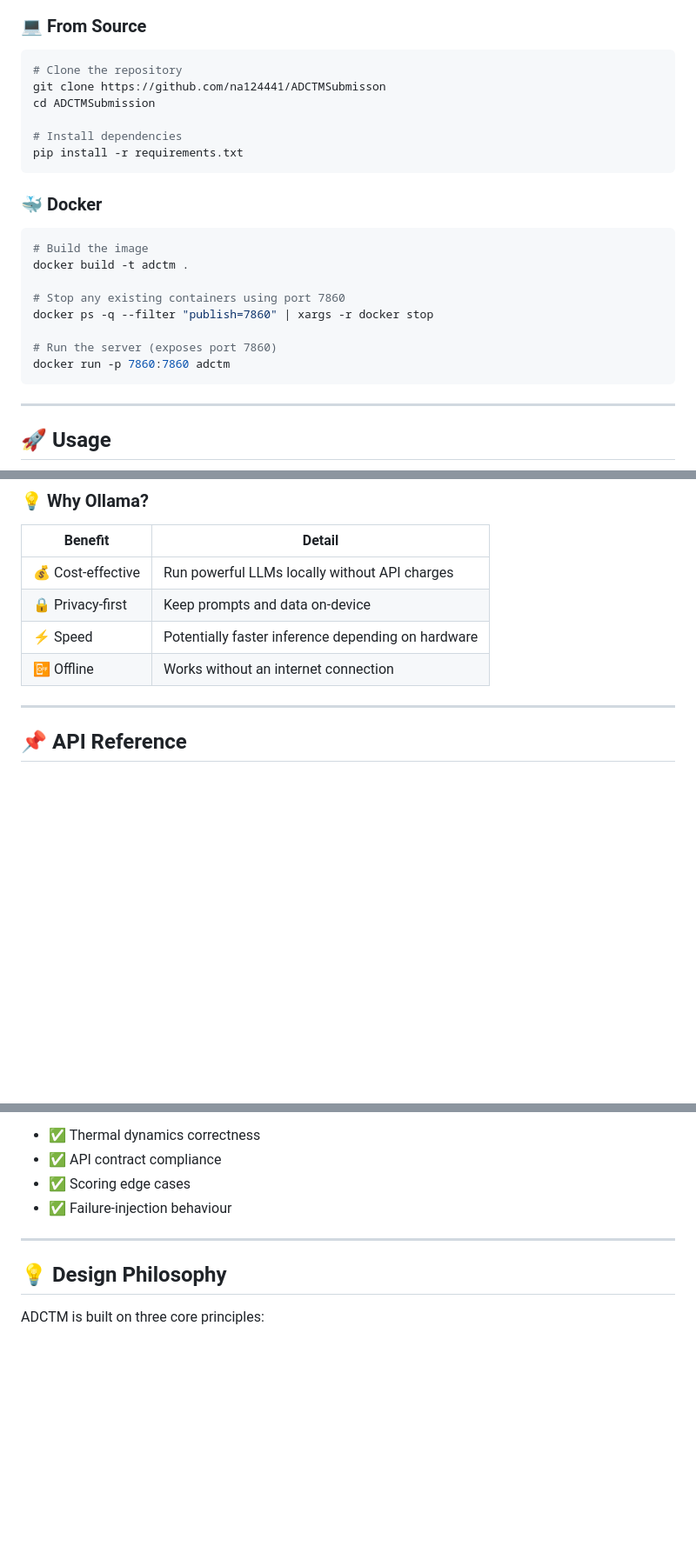
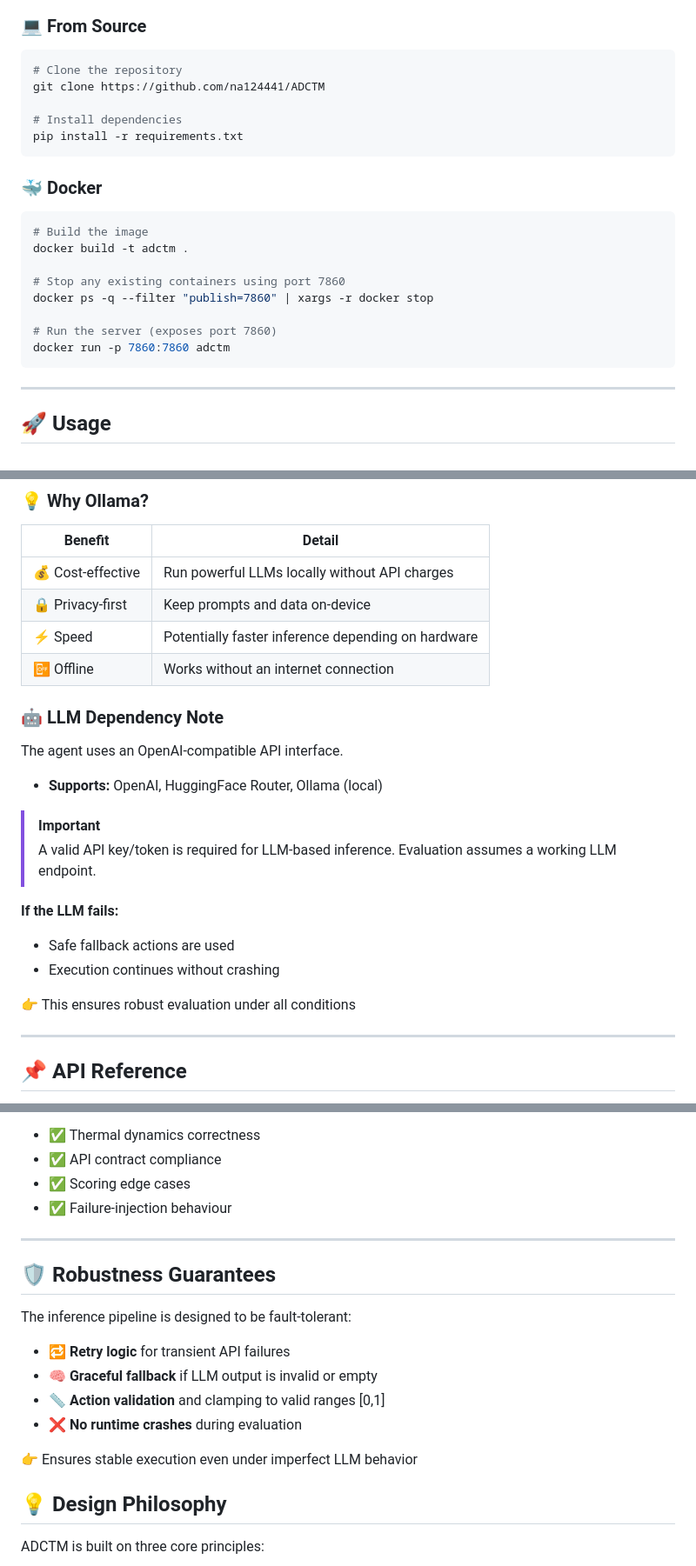
Before and after one commit to na124441/ADCTM, a Markdown page: README.md, 3 parts joined by grey strips. Shown at 87% size. Drawn GitHub-style; blank space fills up the shorter version.

````diff
--- a/README.md
+++ b/README.md
@@ -279,8 +305,7 @@ When any zone approaches a critical temperature, jitter penalties are **disabled
 
 ```bash
 # Clone the repository
-git clone https://github.com/na124441/ADCTMSubmisson
-cd ADCTMSubmission
+git clone https://github.com/na124441/ADCTM
 
 # Install dependencies
 pip install -r requirements.txt
@@ -298,7 +323,6 @@ docker ps -q --filter "publish=7860" | xargs -r docker stop
 # Run the server (exposes port 7860)
 docker run -p 7860:7860 adctm
 ```
-
 ---
 
 ## 🚀 Usage
@@ -409,6 +485,20 @@ HF_TOKEN=YOUR_OPENAI_API_KEY
 | ⚡ Speed | Potentially faster inference depending on hardware |
 | 📴 Offline | Works without an internet connection |
 
+### 🤖 LLM Dependency Note
+The agent uses an OpenAI-compatible API interface.
+- **Supports:** OpenAI, HuggingFace Router, Ollama (local)
+
+> [!IMPORTANT]
+> A valid API key/token is required for LLM-based inference. Evaluation assumes a working LLM endpoint.
+
+**If the LLM fails:**
+- Safe fallback actions are used
+- Execution continues without crashing
+
+👉 This ensures robust evaluation under all conditions
+
+
 ---
 
 ## 📌 API Reference
@@ -517,6 +607,18 @@ The suite validates:
 
 ---
 
+## 🛡️ Robustness Guarantees
+
+The inference pipeline is designed to be fault-tolerant:
+
+- 🔁 **Retry logic** for transient API failures
+- 🧠 **Graceful fallback** if LLM output is invalid or empty
+- 📏 **Action validation** and clamping to valid ranges [0,1]
+- ❌ **No runtime crashes** during evaluation
+
+👉 Ensures stable execution even under imperfect LLM behavior
+
+
 ## 💡 Design Philosophy
 
 ADCTM is built on three core principles:
````
Also changed, not shown: other parts of README.md (+87 -9 lines).
